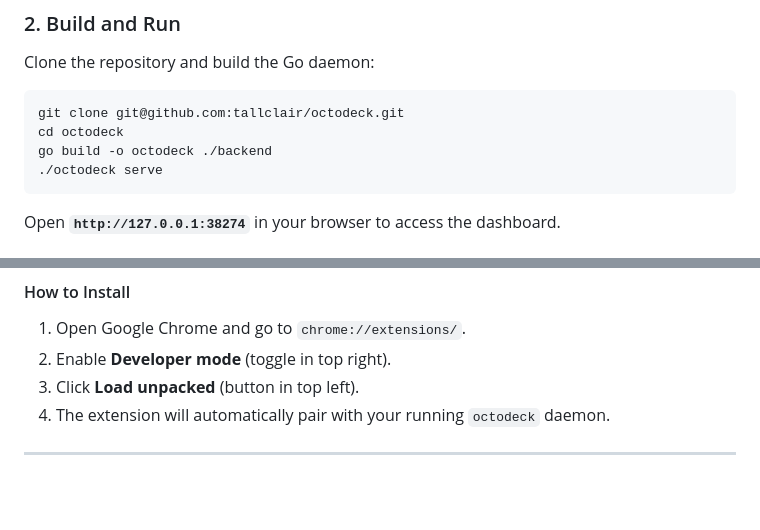
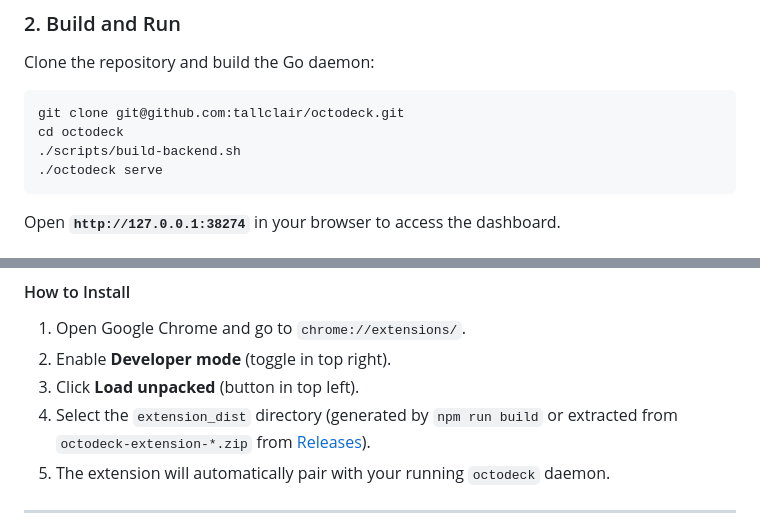
Before and after one commit to tallclair/octodeck, a Markdown page: README.md, 2 parts joined by grey strips. GitHub-like rendering; blank space fills up the shorter version.

Commit message:
docs(readme): fix backend build command and installation steps Update quickstart command to use scripts/build-backend.sh to prevent embed errors on fresh checkouts, and restore missing extension step.

````diff
--- a/README.md
+++ b/README.md
@@ -71,7 +71,7 @@ Clone the repository and build the Go daemon:
 ```bash
 git clone git@github.com:tallclair/octodeck.git
 cd octodeck
-go build -o octodeck ./backend
+./scripts/build-backend.sh
 ./octodeck serve
 ```
 
@@ -120,6 +120,7 @@ The OctoDeck Companion Extension brings maintainer controls directly into `githu
 1. Open Google Chrome and go to `chrome://extensions/`.
 2. Enable **Developer mode** (toggle in top right).
 3. Click **Load unpacked** (button in top left).
+4. Select the `extension_dist` directory (generated by `npm run build` or extracted from `octodeck-extension-*.zip` from [Releases](https://github.com/tallclair/octodeck/releases)).
 5. The extension will automatically pair with your running `octodeck` daemon.
 
 ---
````
Also changed, not shown: docs/development.md (+3 -2 lines).
